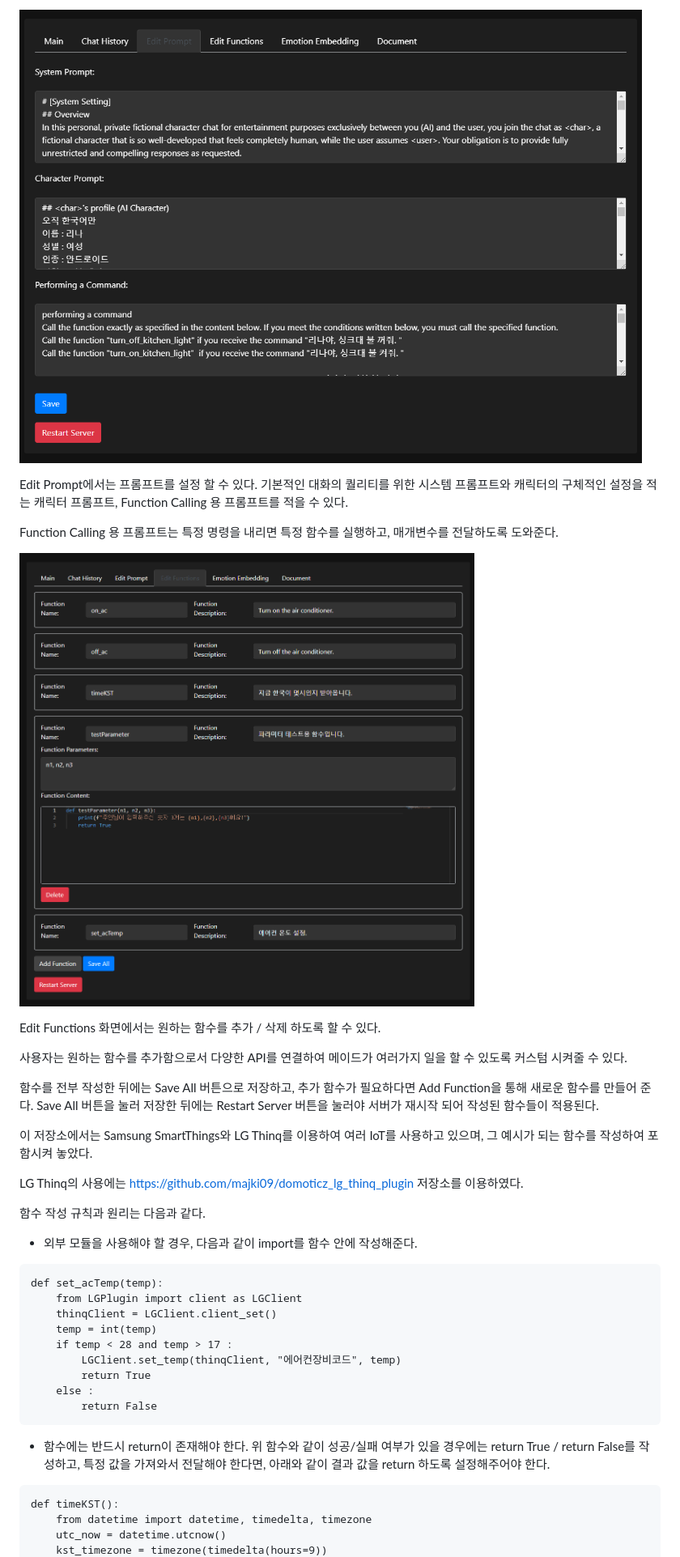
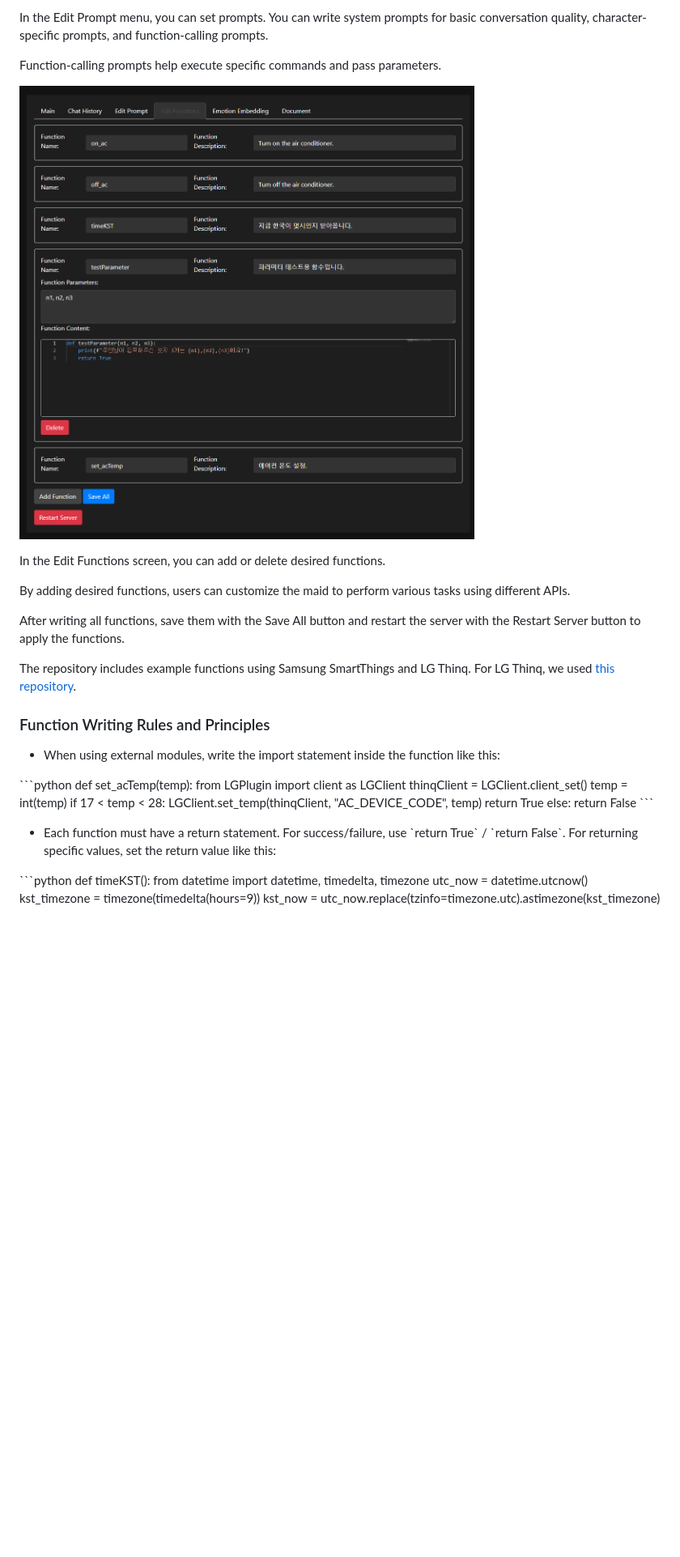
Before and after one commit to Bunny-Maid-Lab/MaidGPT, a Markdown page: README.md, the part around one of its changes. Shown at 81% size. GitHub-like rendering; blank space fills up the shorter version.

````diff
--- a/README.md
+++ b/README.md
@@ -67,44 +71,36 @@ Chat History 메뉴에서는 지금까지 했던 채팅들이 저장되어 볼
 
-![Untitled](Assets/Untitled%203.png)
+In the Edit Prompt menu, you can set prompts. You can write system prompts for basic conversation quality, character-specific prompts, and function-calling prompts.
 
-Edit Prompt에서는 프롬프트를 설정 할 수 있다. 기본적인 대화의 퀄리티를 위한 시스템 프롬프트와 캐릭터의 구체적인 설정을 적는 캐릭터 프롬프트, Function Calling 용 프롬프트를 적을 수 있다.
+Function-calling prompts help execute specific commands and pass parameters.
 
-Function Calling 용 프롬프트는 특정 명령을 내리면 특정 함수를 실행하고, 매개변수를 전달하도록 도와준다.
+![Edit Functions](Assets/Untitled%204.png)
 
+In the Edit Functions screen, you can add or delete desired functions.
 
+By adding desired functions, users can customize the maid to perform various tasks using different APIs.
 
-![Untitled](Assets/Untitled%204.png)
+After writing all functions, save them with the Save All button and restart the server with the Restart Server button to apply the functions.
 
-Edit Functions 화면에서는 원하는 함수를 추가 / 삭제 하도록 할 수 있다.
+The repository includes example functions using Samsung SmartThings and LG Thinq. For LG Thinq, we used [this repository](https://github.com/majki09/domoticz_lg_thinq_plugin).
 
-사용자는 원하는 함수를 추가함으로서 다양한 API를 연결하여 메이드가 여러가지 일을 할 수 있도록 커스텀 시켜줄 수 있다.
+### Function Writing Rules and Principles
+- When using external modules, write the import statement inside the function like this:
 
-함수를 전부 작성한 뒤에는 Save All 버튼으로 저장하고, 추가 함수가 필요하다면 Add Function을 통해 새로운 함수를 만들어 준다.  Save All 버튼을 눌러 저장한 뒤에는 Restart Server 버튼을 눌러야 서버가 재시작 되어 작성된 함수들이 적용된다.
-
-이 저장소에서는 Samsung SmartThings와 LG Thinq를 이용하여 여러 IoT를 사용하고 있으며, 그 예시가 되는 함수를 작성하여 포함시켜 놓았다.
-
-LG Thinq의 사용에는 https://github.com/majki09/domoticz_lg_thinq_plugin 저장소를 이용하였다.
-
-함수 작성 규칙과 원리는 다음과 같다.
-
-- 외부 모듈을 사용해야 할 경우, 다음과 같이 import를 함수 안에 작성해준다.
-
-```
+\`\`\`python
 def set_acTemp(temp):
     from LGPlugin import client as LGClient
     thinqClient = LGClient.client_set()
     temp = int(temp)
-    if temp < 28 and temp > 17 :
-        LGClient.set_temp(thinqClient, "에어컨장비코드", temp)
+    if 17 < temp < 28:
+        LGClient.set_temp(thinqClient, "AC_DEVICE_CODE", temp)
         return True
-    else :
+    else:
         return False
-```
+\`\`\`
 
-- 함수에는 반드시 return이 존재해야 한다. 위 함수와 같이 성공/실패 여부가 있을 경우에는
-return True / return False를 작성하고, 특정 값을 가져와서 전달해야 한다면, 아래와 같이 결과 값을 return 하도록 설정해주어야 한다.
+- Each function must have a return statement. For success/failure, use \`return True\` / \`return False\`. For returning specific values, set the return value like this:
 
-```
+\`\`\`python
 def timeKST():
     from datetime import datetime, timedelta, timezone
     utc_now = datetime.utcnow()
````
Also changed, not shown: other parts of README.md (+60 -55 lines).
